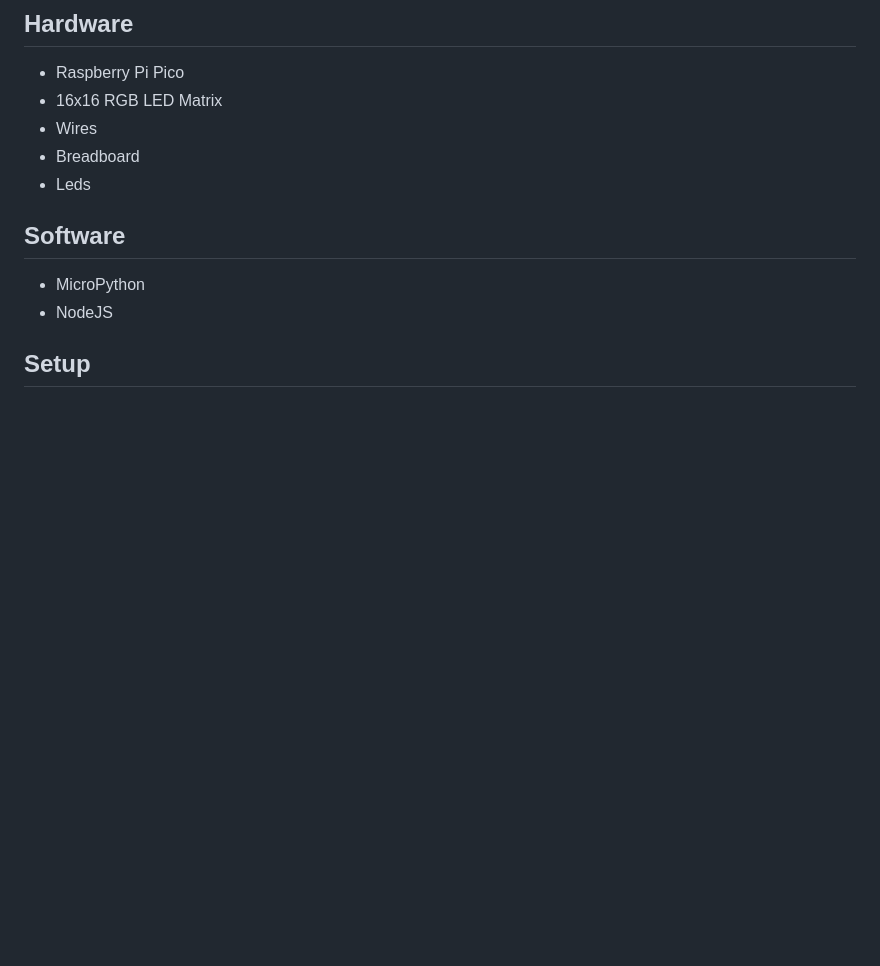
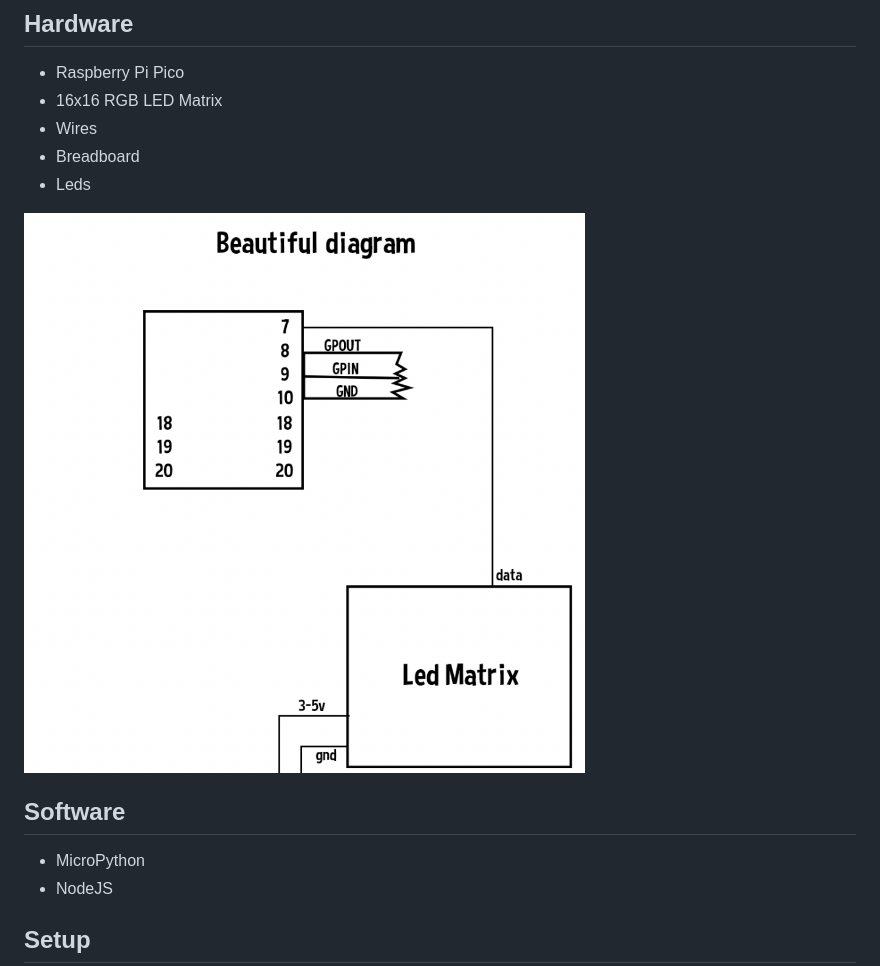
Before and after one commit to TuberculeP/Led-Matrix, a Markdown page: README.md, the part around the change. Rendered like a GitHub page; pictures changed too: diagram.png (added); blank space fills up the shorter version.

Commit message:
adding diagram

```diff
--- a/README.md
+++ b/README.md
@@ -9,6 +9,8 @@ Interact via web interface to led matrix with Raspberry Pi and MicroPython
 - Wires
 - Breadboard
 - Leds
+
+![diagram](./diagram.png)
 
 ## Software
 
```
